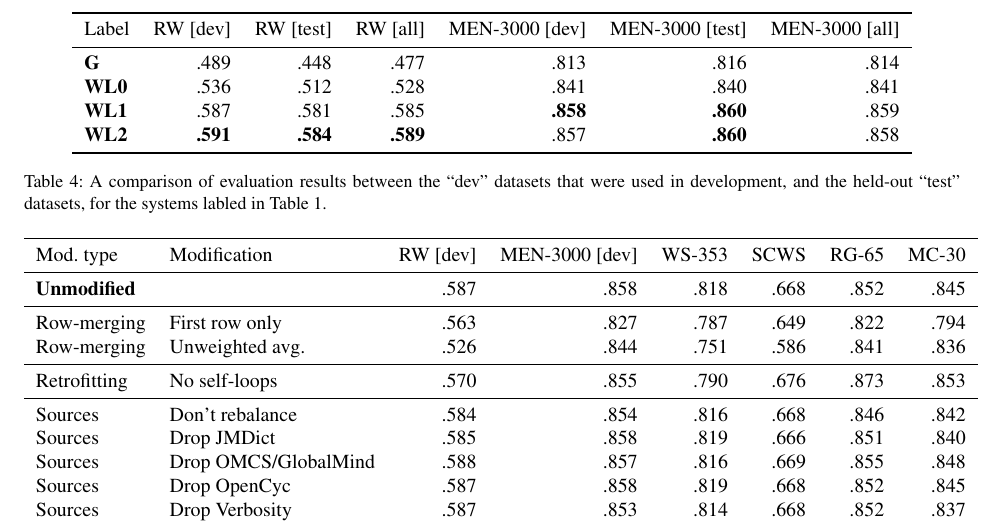
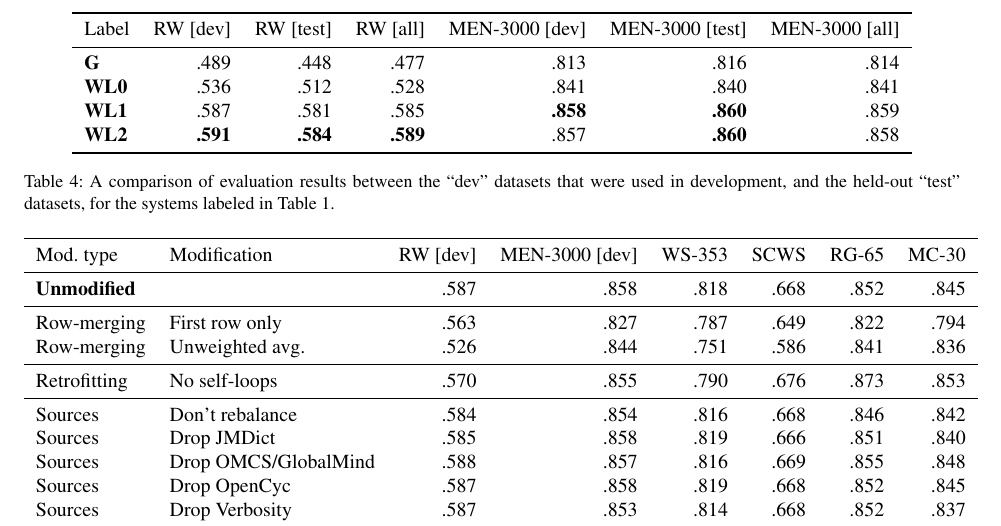
Before and after one commit to commonsense/conceptnet-numberbatch, a LaTeX paper (paper/wordsim_paper.tex): part of page 9 of 11, cut so that both start at the same text. Compiled offline with pdfLaTeX.

Commit message:
spelling corrections

```diff
--- a/paper/wordsim_paper.tex
+++ b/paper/wordsim_paper.tex
@@ -723,7 +723,7 @@ Label   & RW [dev] & RW [test] & RW [all] & MEN-3000 [dev] & MEN-3000 [test] & M
 \caption{
     A comparison of evaluation results between the ``dev'' datasets that were
     used in development, and the held-out ``test'' datasets, for the systems
-    labled in Table~\ref{eval-bigtable}.
+    labeled in Table~\ref{eval-bigtable}.
 }
 \label{eval-dev-test}
 \end{table*}
```
Also changed, not shown: paper/wordsim_paper.tex (2 more changed lines).
